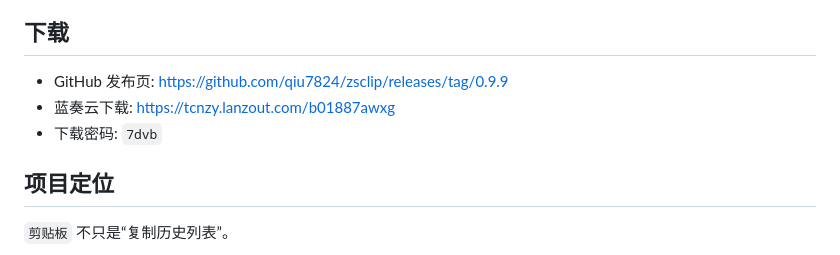
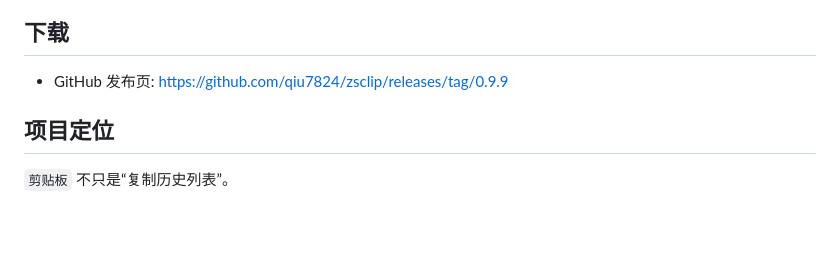
Before and after one commit to qiu7824/zsclip, a Markdown page: README.md, the part around the change. Rendered like a GitHub page; blank space fills up the shorter version.

```diff
--- a/README.md
+++ b/README.md
@@ -18,8 +18,6 @@
 ## 下载
 
 - GitHub 发布页: <https://github.com/qiu7824/zsclip/releases/tag/0.9.9>
-- 蓝奏云下载: <https://tcnzy.lanzout.com/b01887awxg>
-- 下载密码: `7dvb`
 
 ## 项目定位
 
```
